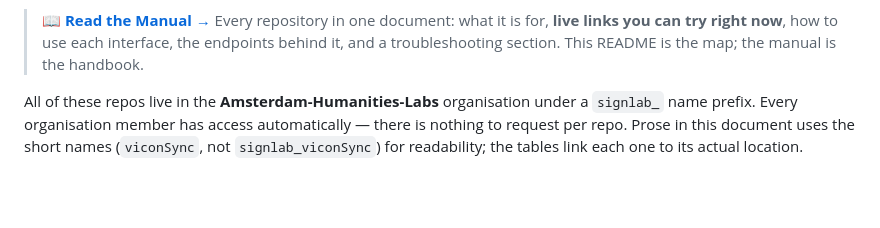
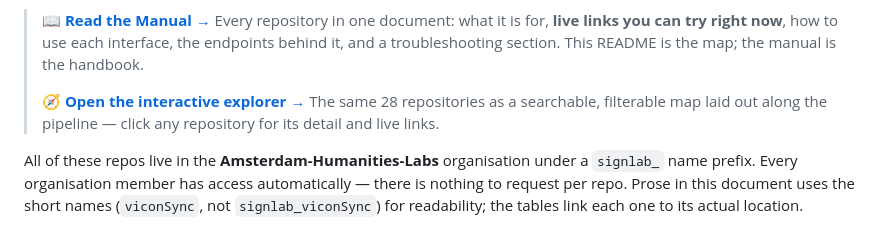
Before and after one commit to Amsterdam-Humanities-Labs/signlab_signcollect-stack, a Markdown page: README.md, the part around the change. Drawn GitHub-style; blank space fills up the shorter version.

Commit message:
docs: link the interactive platform explorer

```diff
--- a/README.md
+++ b/README.md
@@ -12,6 +12,10 @@ each one runs.
 > Every repository in one document: what it is for, **live links you can try
 > right now**, how to use each interface, the endpoints behind it, and a
 > troubleshooting section. This README is the map; the manual is the handbook.
+>
+> 🧭 **[Open the interactive explorer →](https://claude.ai/code/artifact/e2000f09-da0e-4995-9b45-e043269f63b6)**
+> The same 28 repositories as a searchable, filterable map laid out along the
+> pipeline — click any repository for its detail and live links.
 
 All of these repos live in the **Amsterdam-Humanities-Labs** organisation under
 a `signlab_` name prefix. Every organisation member has access automatically —
```
